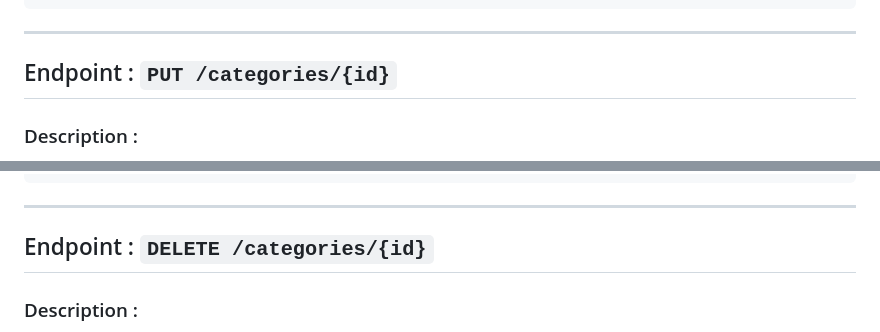
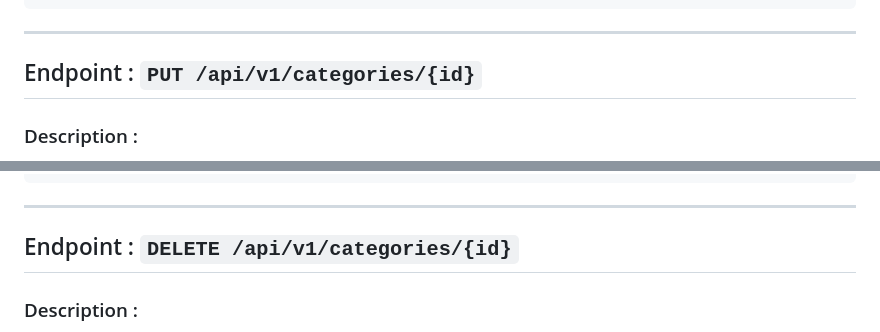
Before and after one commit to FarhanRizkiM/laundry-backend, a Markdown page: docs/api_specs/03_categories.md, 2 parts joined by grey strips. Rendered like a GitHub page.

```diff
--- a/docs/api_specs/03_categories.md
+++ b/docs/api_specs/03_categories.md
@@ -461,7 +461,7 @@ Kegagalan teknis pada server atau database saat melakukan pencarian data.
 
 ---
 
-## Endpoint : `PUT /categories/{id}`
+## Endpoint : `PUT /api/v1/categories/{id}`
 
 ### Description :
 
@@ -633,7 +633,7 @@ Kegagalan teknis pada server atau database saat memproses pembaruan data.
 
 ---
 
-## Endpoint : `DELETE /categories/{id}`
+## Endpoint : `DELETE /api/v1/categories/{id}`
 
 ### Description :
 
```
Also changed, not shown: other parts of docs/api_specs/03_categories.md (+3 -3 lines).
